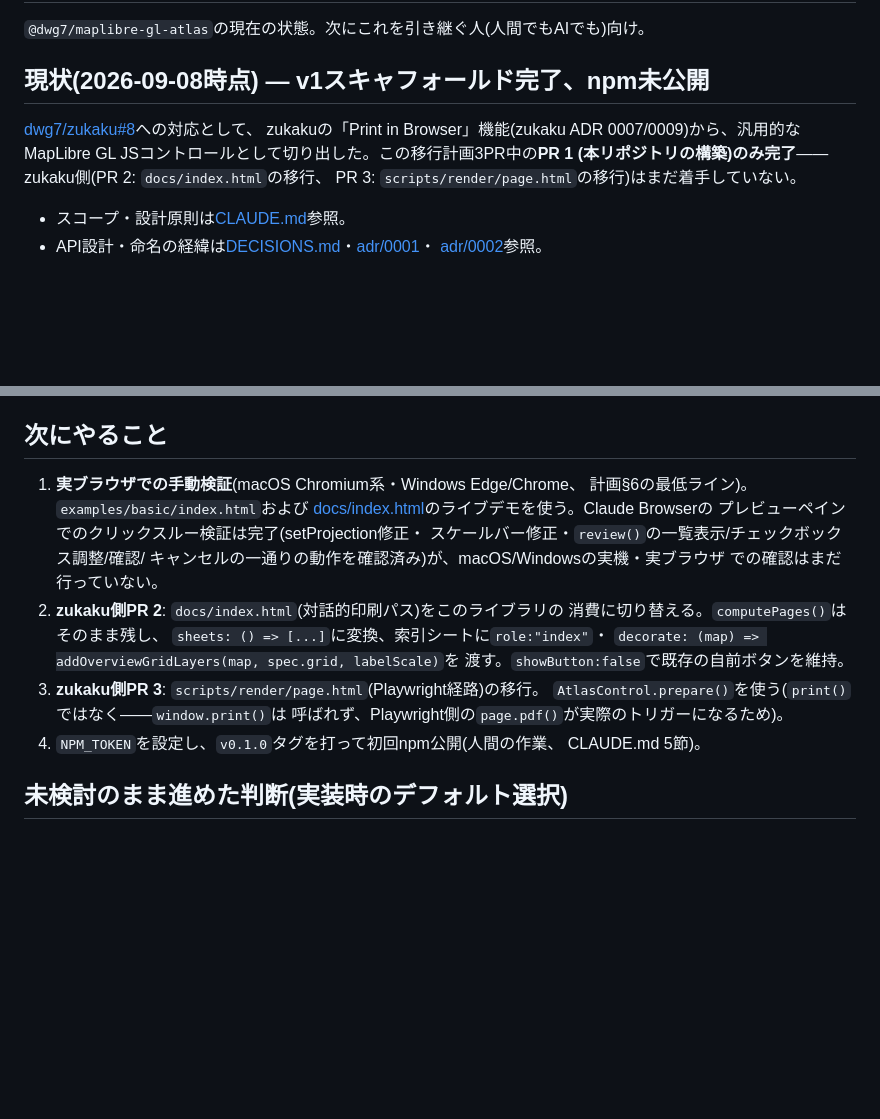
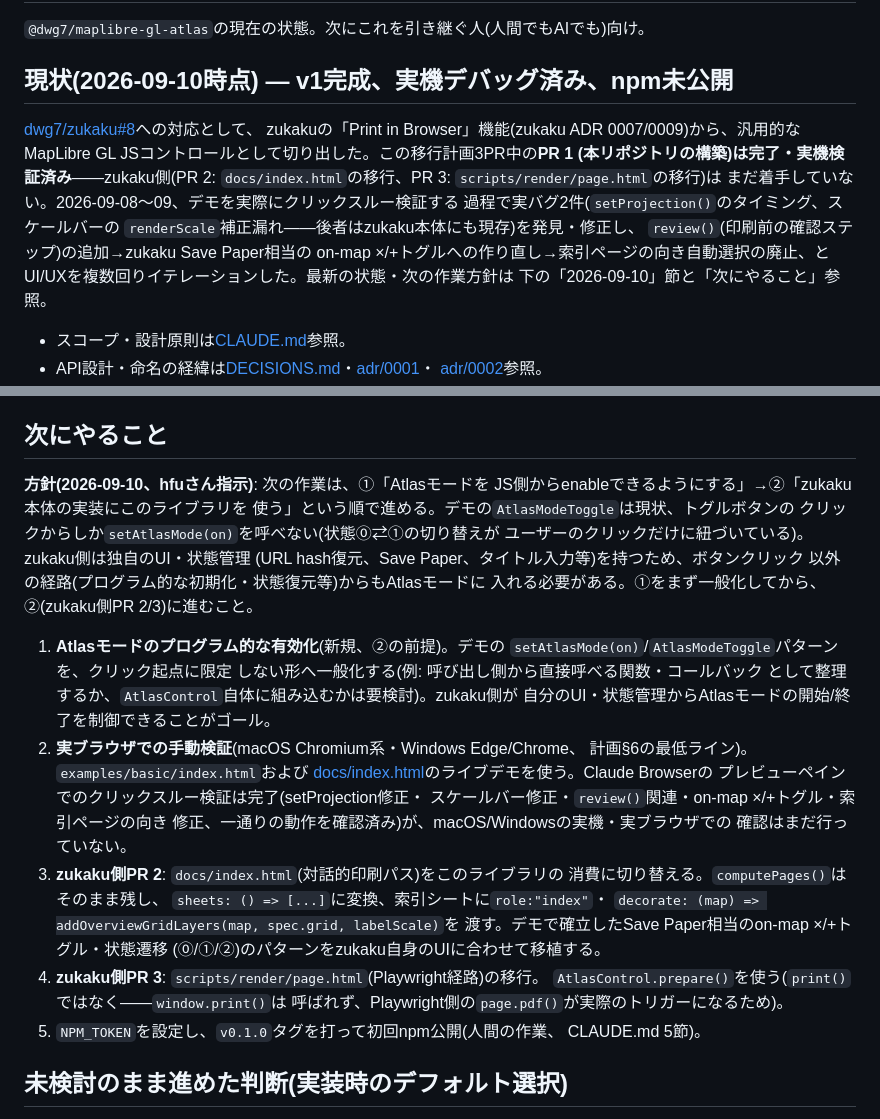
Before and after one commit to dwg7/maplibre-gl-atlas, a Markdown page: HANDOVER.md, 2 parts joined by grey strips. Rendered like a GitHub page; blank space fills up the shorter version.

Commit message:
Bring HANDOVER.md up to date; record next-steps sequencing
Refreshed the top summary (was still dated 2026-09-08, well before the
two real bugs, review(), the on-map toggle rework, and the index-sheet
orientation fix that followed). Also recorded the agreed sequencing for
future work: generalize how atlas mode gets entered (currently only a
button click can call setAtlasMode()) so zukaku's own UI/state management
can trigger it programmatically, before starting zukaku's own PR 2/3
migration to consume this library.

Co-Authored-By: Claude Sonnet 5 <noreply@anthropic.com>

```diff
--- a/HANDOVER.md
+++ b/HANDOVER.md
@@ -2,13 +2,20 @@
 
 `@dwg7/maplibre-gl-atlas`の現在の状態。次にこれを引き継ぐ人(人間でもAIでも)向け。
 
-## 現状(2026-09-08時点) — v1スキャフォールド完了、npm未公開
+## 現状(2026-09-10時点) — v1完成、実機デバッグ済み、npm未公開
 
 [dwg7/zukaku#8](https://github.com/dwg7/zukaku/issues/8)への対応として、
 zukakuの「Print in Browser」機能(zukaku ADR 0007/0009)から、汎用的な
 MapLibre GL JSコントロールとして切り出した。この移行計画3PR中の**PR 1
-(本リポジトリの構築)のみ完了**——zukaku側(PR 2: `docs/index.html`の移行、
-PR 3: `scripts/render/page.html`の移行)はまだ着手していない。
+(本リポジトリの構築)は完了・実機検証済み**——zukaku側(PR 2:
+`docs/index.html`の移行、PR 3: `scripts/render/page.html`の移行)は
+まだ着手していない。2026-09-08〜09、デモを実際にクリックスルー検証する
+過程で実バグ2件(`setProjection()`のタイミング、スケールバーの
+`renderScale`補正漏れ——後者はzukaku本体にも現存)を発見・修正し、
+`review()`(印刷前の確認ステップ)の追加→zukaku Save Paper相当の
+on-map ×/+トグルへの作り直し→索引ページの向き自動選択の廃止、と
+UI/UXを複数回りイテレーションした。最新の状態・次の作業方針は
+下の「2026-09-10」節と「次にやること」参照。
 
 - スコープ・設計原則は[CLAUDE.md](CLAUDE.md)参照。
 - API設計・命名の経緯は[DECISIONS.md](DECISIONS.md)・[adr/0001](adr/0001-window-print-not-jspdf.md)・
@@ -255,22 +262,37 @@ D9実装直後、「×と+はPrintボタンを押す前から出ていい。索
 
 ## 次にやること
 
-1. **実ブラウザでの手動検証**(macOS Chromium系・Windows Edge/Chrome、
+**方針(2026-09-10、hfuさん指示)**: 次の作業は、①「Atlasモードを
+JS側からenableできるようにする」→②「zukaku本体の実装にこのライブラリを
+使う」という順で進める。デモの`AtlasModeToggle`は現状、トグルボタンの
+クリックからしか`setAtlasMode(on)`を呼べない(状態⓪⇄①の切り替えが
+ユーザーのクリックだけに紐づいている)。zukaku側は独自のUI・状態管理
+(URL hash復元、Save Paper、タイトル入力等)を持つため、ボタンクリック
+以外の経路(プログラム的な初期化・状態復元等)からもAtlasモードに
+入れる必要がある。①をまず一般化してから、②(zukaku側PR 2/3)に進むこと。
+
+1. **Atlasモードのプログラム的な有効化**(新規、②の前提)。デモの
+   `setAtlasMode(on)`/`AtlasModeToggle`パターンを、クリック起点に限定
+   しない形へ一般化する(例: 呼び出し側から直接呼べる関数・コールバック
+   として整理するか、`AtlasControl`自体に組み込むかは要検討)。zukaku側が
+   自分のUI・状態管理からAtlasモードの開始/終了を制御できることがゴール。
+2. **実ブラウザでの手動検証**(macOS Chromium系・Windows Edge/Chrome、
    計画§6の最低ライン)。`examples/basic/index.html`および
    [docs/index.html](docs/index.html)のライブデモを使う。Claude Browserの
    プレビューペインでのクリックスルー検証は完了(setProjection修正・
-   スケールバー修正・`review()`の一覧表示/チェックボックス調整/確認/
-   キャンセルの一通りの動作を確認済み)が、macOS/Windowsの実機・実ブラウザ
-   での確認はまだ行っていない。
-2. **zukaku側PR 2**: `docs/index.html`(対話的印刷パス)をこのライブラリの
+   スケールバー修正・`review()`関連・on-map ×/+トグル・索引ページの向き
+   修正、一通りの動作を確認済み)が、macOS/Windowsの実機・実ブラウザでの
+   確認はまだ行っていない。
+3. **zukaku側PR 2**: `docs/index.html`(対話的印刷パス)をこのライブラリの
    消費に切り替える。`computePages()`はそのまま残し、
    `sheets: () => [...]`に変換、索引シートに`role:"index"`・
    `decorate: (map) => addOverviewGridLayers(map, spec.grid, labelScale)`を
-   渡す。`showButton:false`で既存の自前ボタンを維持。
-3. **zukaku側PR 3**: `scripts/render/page.html`(Playwright経路)の移行。
+   渡す。デモで確立したSave Paper相当のon-map ×/+トグル・状態遷移
+   (⓪/①/②)のパターンをzukaku自身のUIに合わせて移植する。
+4. **zukaku側PR 3**: `scripts/render/page.html`(Playwright経路)の移行。
    `AtlasControl.prepare()`を使う(`print()`ではなく——`window.print()`は
    呼ばれず、Playwright側の`page.pdf()`が実際のトリガーになるため)。
-4. `NPM_TOKEN`を設定し、`v0.1.0`タグを打って初回npm公開(人間の作業、
+5. `NPM_TOKEN`を設定し、`v0.1.0`タグを打って初回npm公開(人間の作業、
    CLAUDE.md 5節)。
 
 ## 未検討のまま進めた判断(実装時のデフォルト選択)
```
